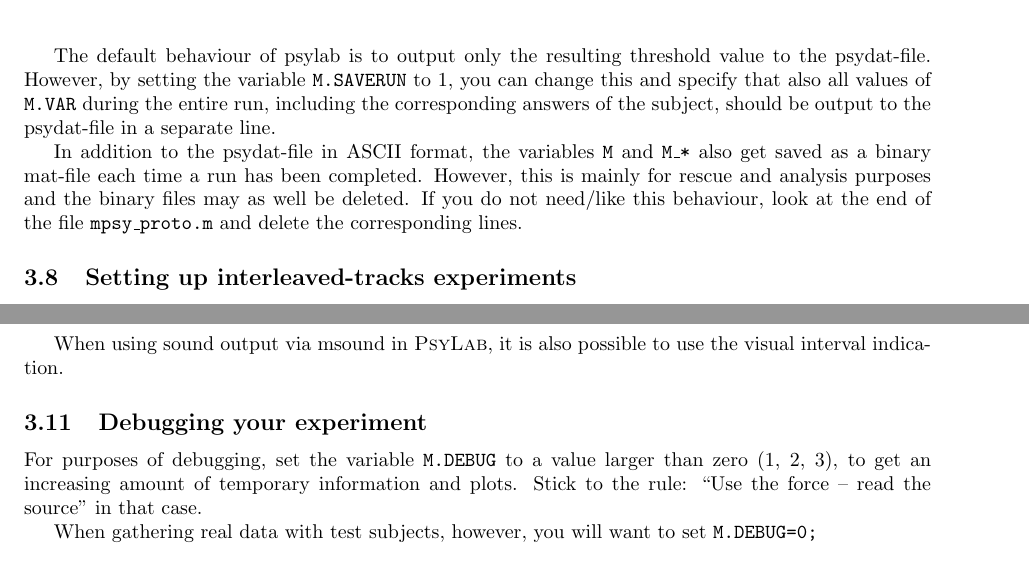
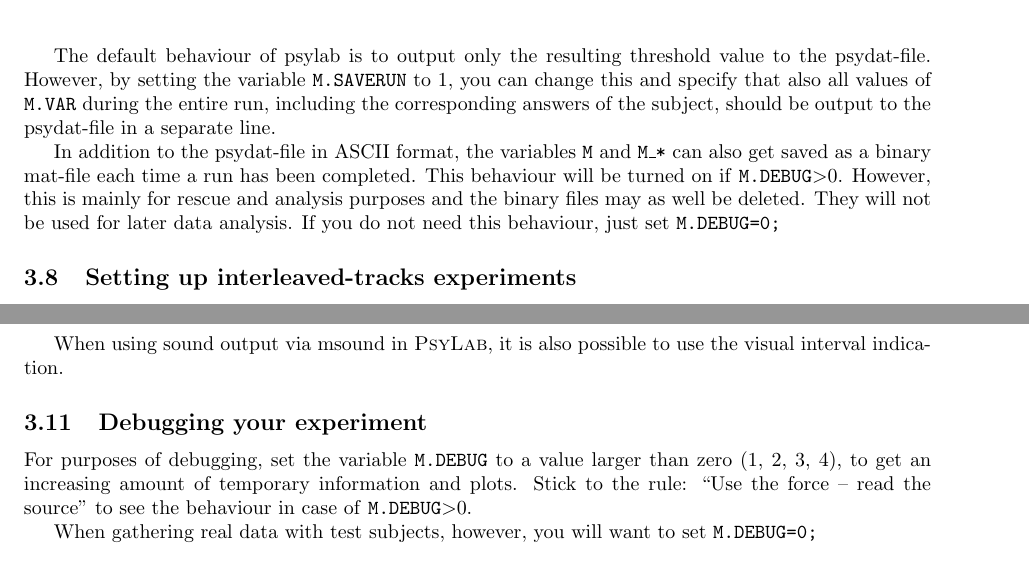
Before and after one commit to TGM-Oldenburg/Psylab, a LaTeX document (doc/psylab-doc.tex): two parts of pages 14 and 23 of 29, joined at a grey line, cut so that both start at the same text. Compiled offline with pdfLaTeX; the source files are stored in an older character set and shown here as Unicode.

Commit message:
fix for new background noise feature, DEBUG level reorganisation

```diff
--- a/doc/psylab-doc.tex
+++ b/doc/psylab-doc.tex
@@ -1129,11 +1129,13 @@ corresponding answers of the subject, should be output to the
 psydat-file in a separate line.
 
 In addition to the psydat-file in ASCII format, the variables
-\texttt{M} and \texttt{M\_*} also get saved as a binary mat-file each
-time a run has been completed.  However, this is mainly for rescue and
-analysis purposes and the binary files may as well be deleted.  If you
-do not need/like this behaviour, look at the end of the file
-\texttt{mpsy\_proto.m} and delete the corresponding lines.
+\texttt{M} and \texttt{M\_*} can also get saved as a binary mat-file
+each time a run has been completed.  This behaviour will be turned on
+if \code{M.DEBUG}$>$0. However, this is mainly for rescue and analysis
+purposes and the binary files may as well be deleted.  They will not
+be used for later data analysis.  If you do not need this behaviour,
+just set \code{M.DEBUG=0;}
+%%%look at the end of the file \texttt{mpsy\_proto.m} and delete the corresponding lines.
 
 
 %% --------------------------------------------------
@@ -1785,10 +1787,10 @@ use the visual interval indication.
 \label{sec:debug-your-experiment}
 
 For purposes of \index{debugging!variable \texttt{M.DEBUG}}debugging,
-set the variable \code{M.DEBUG} to a value larger than zero (1, 2, 3),
-to get an increasing amount of temporary information and plots.
-Stick to the rule: ``Use the force -- read the source'' in
-that case.
+set the variable \code{M.DEBUG} to a value larger than zero (1, 2, 3,
+4), to get an increasing amount of temporary information and plots.
+Stick to the rule: ``Use the force -- read the source'' to see the
+behaviour in case of \code{M.DEBUG}$>$0.
 
 When gathering real data with test subjects, however, you will want to
 set \code{M.DEBUG=0;}
```
Also changed, not shown: examples/plot_thres_mhtest.ps, 16 other files.
